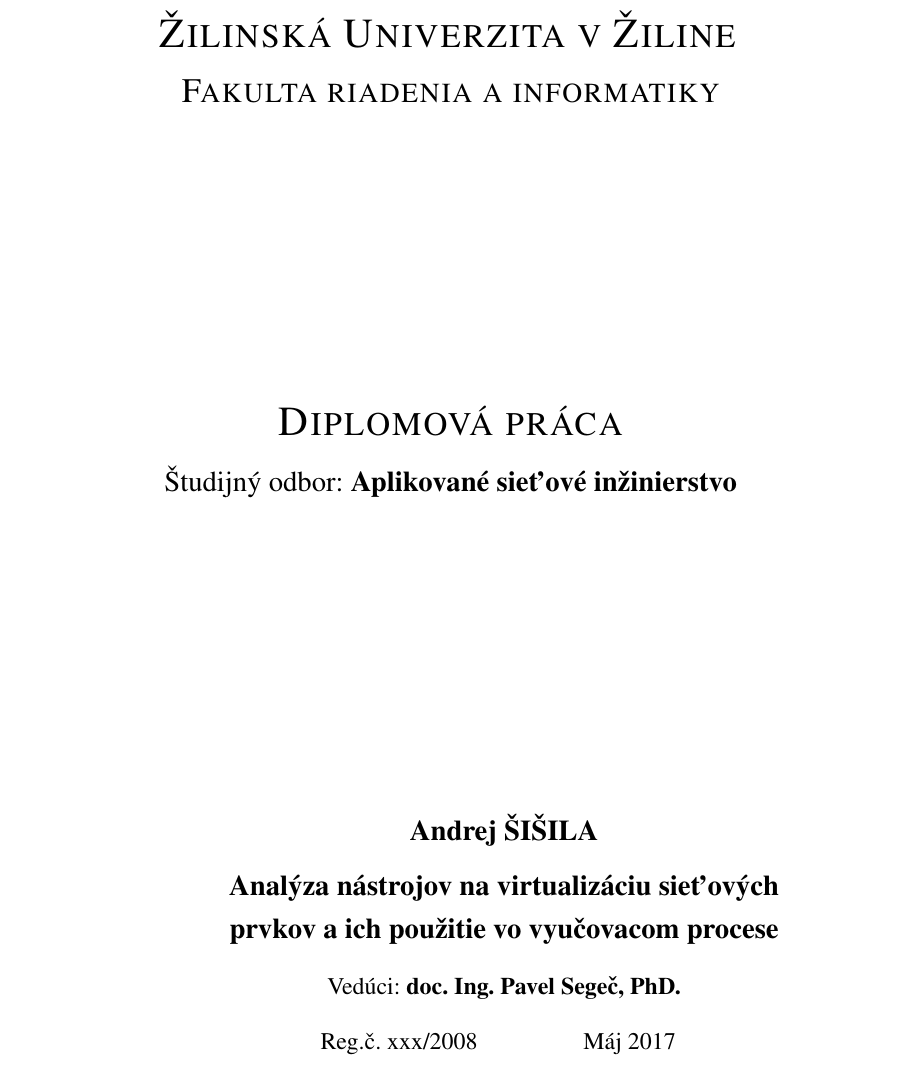
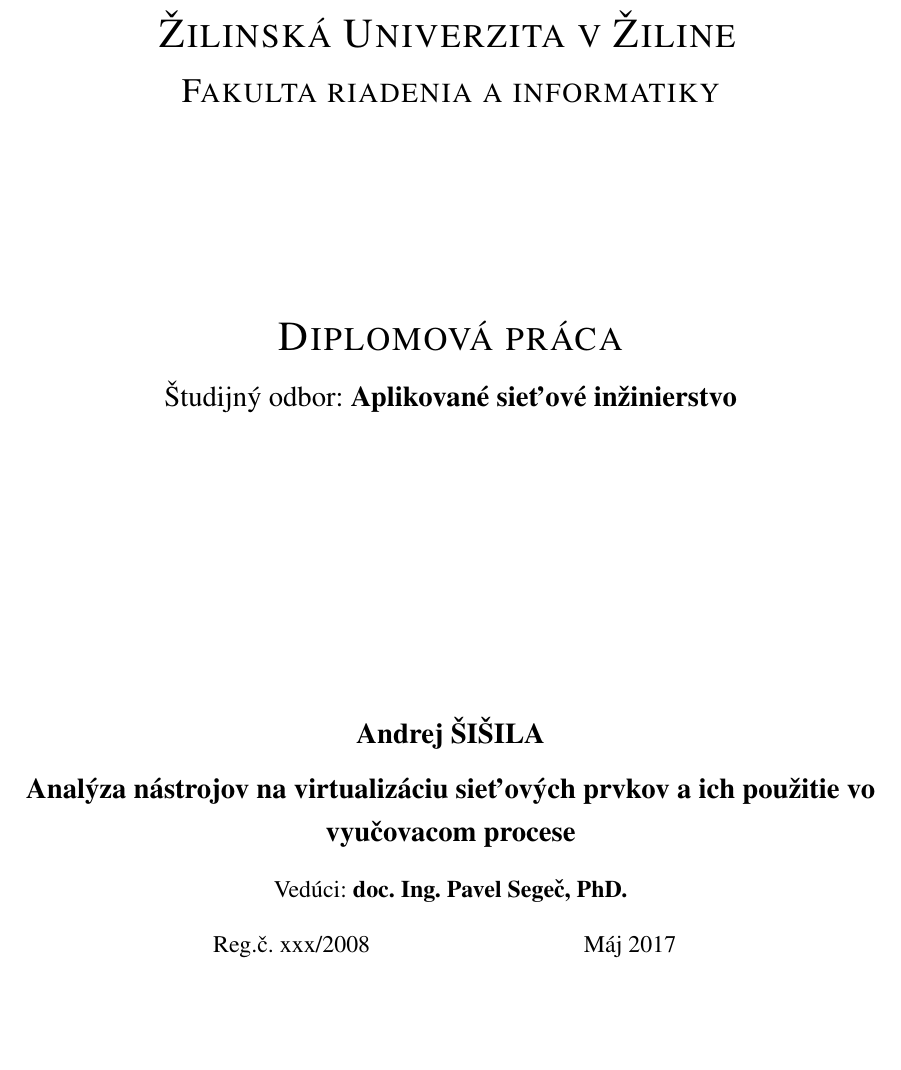
Before and after one commit to kyberdrb/Ing_Projekt-Virtualne_sietove_laboratoria, a LaTeX thesis (diplomka/praca/praca.tex, which reads diplomka/praca/kapitoly/title.tex): part of page 1 of 17, cut so that both start at the same text, the shorter picture padded with empty space. Compiled offline with pdfLaTeX.

Commit message:
edit title page

```diff
--- a/diplomka/praca/kapitoly/title.tex
+++ b/diplomka/praca/kapitoly/title.tex
@@ -24,7 +24,7 @@
 
 
 \phantom.\hfill
-\begin{minipage}{10cm}
+%\begin{minipage}{10cm}
 \begin{center}
 {\large\bf Andrej ŠIŠILA}
 
```
Also changed, not shown: diplomka/praca/praca.pdf, diplomka/praca/kapitoly/title.tex (2 more changed lines).
